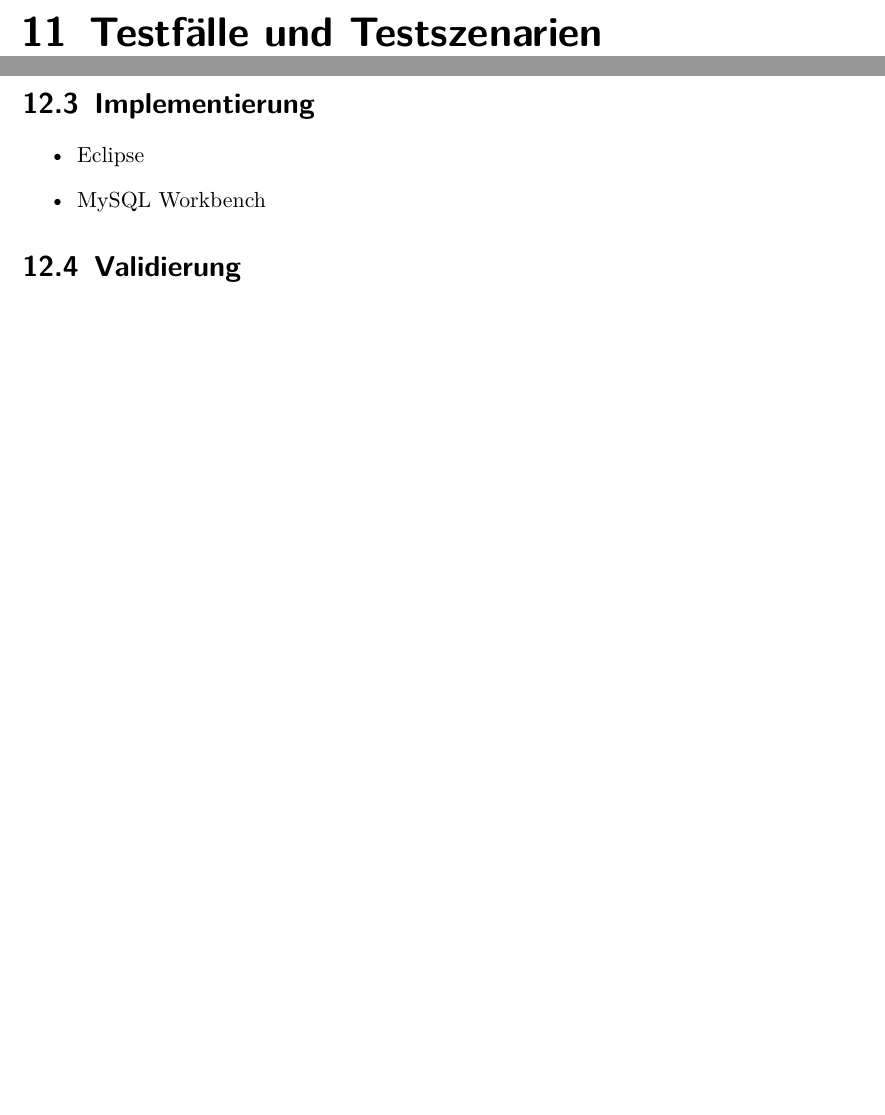
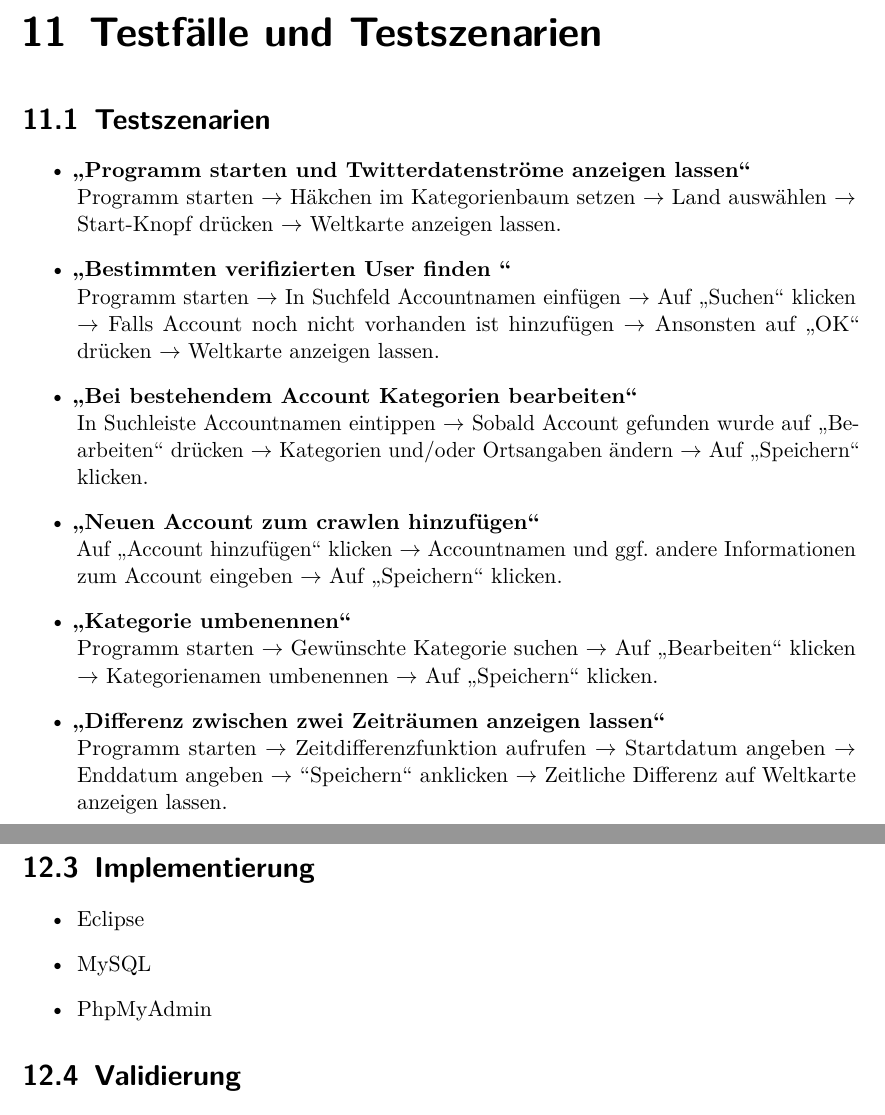
Before and after one commit to jaasmiin/twitterPSE, a LaTeX document (doc/pflichtenheft/pflichtenheft.tex, which reads doc/pflichtenheft/include/entwicklungsumgebung.tex, doc/pflichtenheft/include/testfaelle.tex): two parts of pages 18 and 19 of 20, joined at a grey line, cut so that both start at the same text, the shorter picture padded with empty space. Compiled offline with pdfLaTeX.

Commit message:
Testszenarien hinzugefügt

```diff
--- a/doc/pflichtenheft/include/entwicklungsumgebung.tex
+++ b/doc/pflichtenheft/include/entwicklungsumgebung.tex
@@ -12,7 +12,8 @@
 \section{Implementierung}
 \begin{itemize}
 	\item Eclipse
-	\item MySQL Workbench
+	\item MySQL
+	\item PhpMyAdmin
 \end{itemize}
 \section{Validierung}
 \begin{itemize}
--- a/doc/pflichtenheft/include/testfaelle.tex
+++ b/doc/pflichtenheft/include/testfaelle.tex
@@ -1 +1,24 @@
 % Testfälle  für  die  einzelnen  Produktfunktionen,  die  alle  abgedeckt  sein müssen. Testszenarien für typische Anwendungsszenarien.
+
+\section{Testszenarien}
+\begin{itemize}
+	\item \textbf{„Programm starten und Twitterdatenströme anzeigen lassen“}\\
+Programm starten $\rightarrow$ Häkchen im Kategorienbaum setzen $\rightarrow$ Land auswählen $\rightarrow$ Start-Knopf drücken $\rightarrow$ Weltkarte anzeigen lassen.
+
+	\item \textbf{„Bestimmten verifizierten User finden “}\\
+Programm starten $\rightarrow$ In Suchfeld Accountnamen einfügen $\rightarrow$ Auf „Suchen“ klicken $\rightarrow$ Falls Account noch nicht vorhanden ist hinzufügen $\rightarrow$ Ansonsten auf „OK“ drücken $\rightarrow$ Weltkarte anzeigen lassen.
+
+	\item \textbf{„Bei bestehendem Account Kategorien bearbeiten“}\\
+In Suchleiste Accountnamen eintippen $\rightarrow$ Sobald Account gefunden wurde auf „Bearbeiten“ drücken $\rightarrow$ Kategorien und/oder Ortsangaben ändern $\rightarrow$ Auf „Speichern“ klicken.
+
+	\item \textbf{„Neuen Account zum crawlen hinzufügen“}\\
+Auf „Account hinzufügen“ klicken $\rightarrow$ Accountnamen und ggf. andere Informationen zum Account eingeben $\rightarrow$ Auf „Speichern“ klicken.
+
+	\item \textbf{„Kategorie umbenennen“}\\
+Programm starten $\rightarrow$ Gewünschte Kategorie suchen $\rightarrow$ Auf „Bearbeiten“  klicken $\rightarrow$ Kategorienamen umbenennen $\rightarrow$ Auf „Speichern“ klicken.
+
+	\item \textbf{„Differenz zwischen zwei Zeiträumen anzeigen lassen“}\\
+Programm starten $\rightarrow$ Zeitdifferenzfunktion aufrufen $\rightarrow$ Startdatum angeben $\rightarrow$ Enddatum angeben $\rightarrow$ “Speichern“ anklicken $\rightarrow$ Zeitliche Differenz auf Weltkarte anzeigen lassen.
+
+
+\end{itemize}
```
